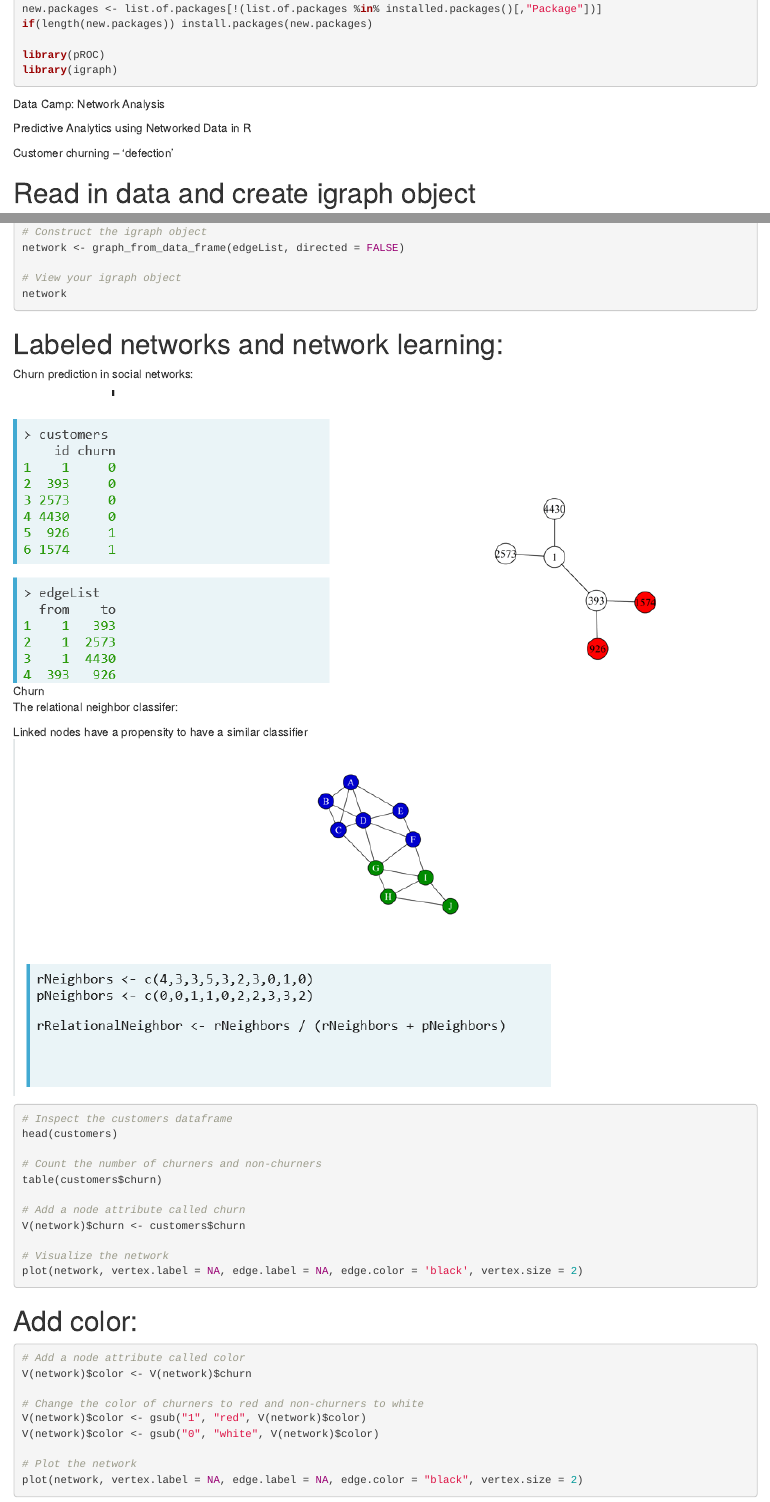
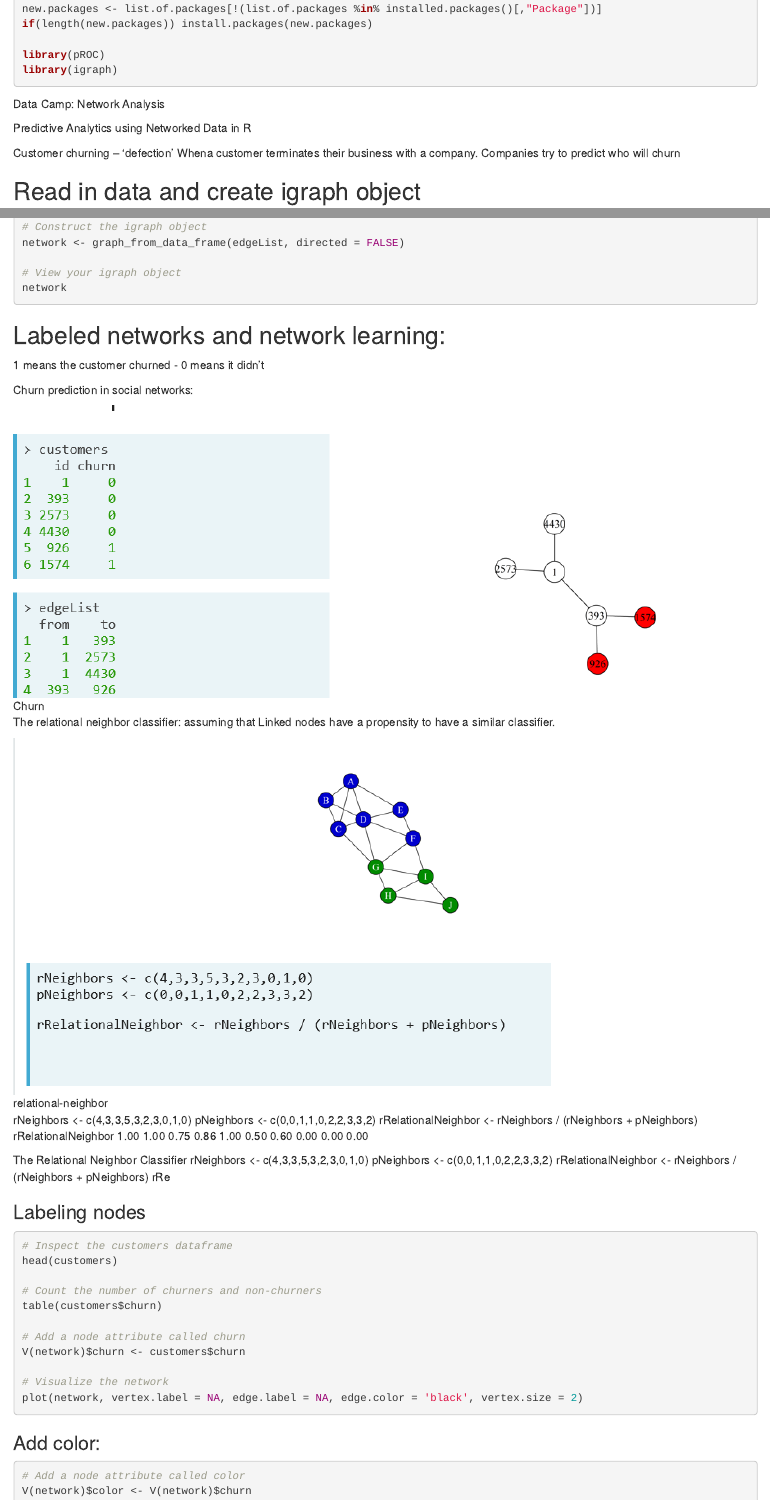
Before and after one commit to 10adavis/DataCamp_Network-Analysis-in-R, an R Markdown document (R-scripts/Chapter-1.Rmd): the page in a window 1100 px wide, from 170 px down, and a second part further down, joined at a grey line. Rendered offline with R 4.5, knitr and Pandoc, with nearby package versions; the code chunks are not run, so their results and figures are left out.

Commit message:
restart from Chapter 1

````diff
--- a/R-scripts/Chapter-1.Rmd
+++ b/R-scripts/Chapter-1.Rmd
@@ -20,8 +20,11 @@ Data Camp: Network Analysis
 Predictive Analytics using Networked Data in R
 
 Customer churning – ‘defection’
+Whena customer terminates their business with a company.
+Companies try to predict who will churn
 
-# Read in data and create igraph object
+
+## Read in data and create igraph object
 ```{r}
 load("../Input/StudentCustomers.RData")
 load("../Input/StudentEdgelist.RData")
@@ -36,17 +39,28 @@ network <- graph_from_data_frame(edgeList, directed = FALSE)
 network
 ```
 
-# Labeled networks and network learning:
+## Labeled networks and network learning:
+
+1 means the customer churned - 0 means it didn't
 
 Churn prediction in social networks:
 
 ![Churn](../Input/churn.PNG)
 
-The relational neighbor classifer:
+The relational neighbor classifier: assuming that Linked nodes have a propensity to  have a similar classifier.
 
-Linked nodes have a propensity to  have a similar classifier
 ![relational-neighbor](../Input/relational-neighbor.PNG)
 
+rNeighbors <- c(4,3,3,5,3,2,3,0,1,0)
+pNeighbors <- c(0,0,1,1,0,2,2,3,3,2)
+rRelationalNeighbor <- rNeighbors / (rNeighbors + pNeighbors)
+rRelationalNeighbor
+  1.00 1.00 0.75 0.86 1.00 0.50 0.60 0.00 0.00 0.00
+
+The Relational Neighbor Classifier rNeighbors <- c(4,3,3,5,3,2,3,0,1,0) pNeighbors <- c(0,0,1,1,0,2,2,3,3,2) rRelationalNeighbor <- rNeighbors / (rNeighbors + pNeighbors) rRe
+
+
+### Labeling nodes
 ```{r}
 # Inspect the customers dataframe
 head(customers)
@@ -62,7 +76,7 @@ plot(network, vertex.label = NA, edge.label = NA, edge.color = 'black', vertex.s
 
 ```
 
-# Add color:
+### Add color:
 ```{r}
 # Add a node attribute called color
 V(network)$color <- V(network)$churn
````
Also changed, not shown: R-scripts/Chapter-1.Rmd (26 more changed lines).
